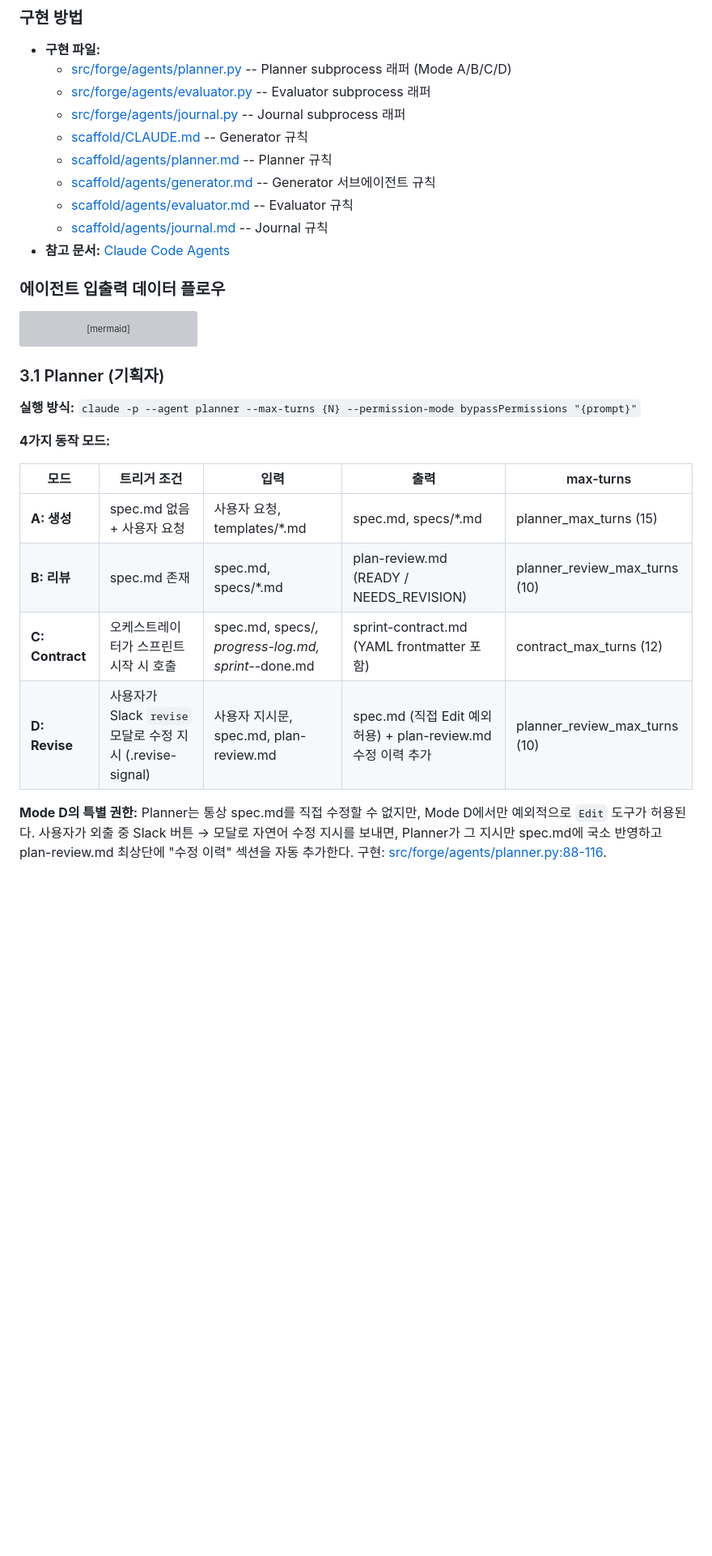
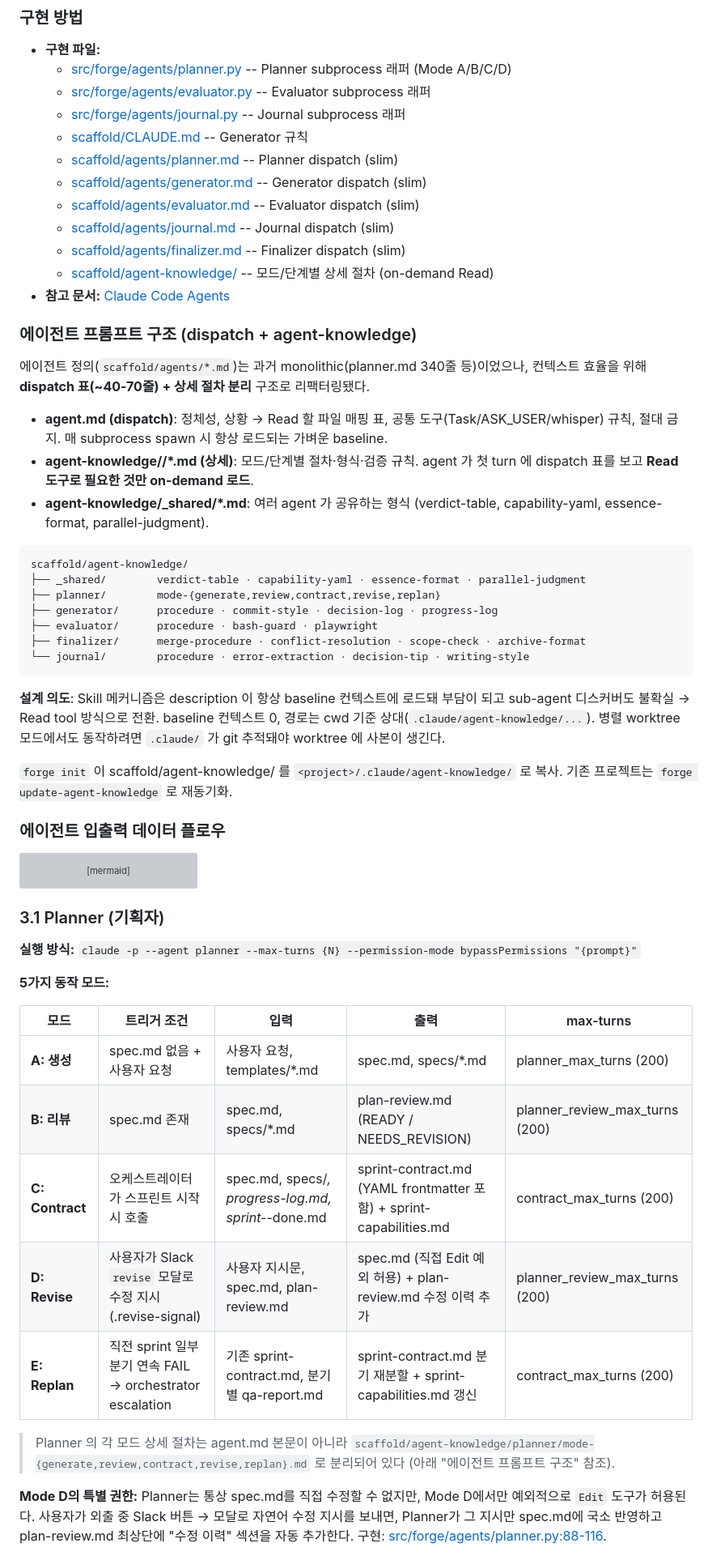
Before and after one commit to immortal0900/THE_FORGE, a Markdown page: docs/핵심기술.md, the part around one of its changes. Shown at 81% size. GitHub-like rendering; blank space fills up the shorter version; grey boxes are pictures that could not be loaded.

Commit message:
docs: sync config defaults and document agent-knowledge dispatch architecture

````diff
--- a/docs/핵심기술.md
+++ b/docs/핵심기술.md
@@ -205,11 +205,35 @@ forge run "요청"
   - [src/forge/agents/evaluator.py](../src/forge/agents/evaluator.py) -- Evaluator subprocess 래퍼
   - [src/forge/agents/journal.py](../src/forge/agents/journal.py) -- Journal subprocess 래퍼
   - [scaffold/CLAUDE.md](../scaffold/CLAUDE.md) -- Generator 규칙
-  - [scaffold/agents/planner.md](../scaffold/agents/planner.md) -- Planner 규칙
-  - [scaffold/agents/generator.md](../scaffold/agents/generator.md) -- Generator 서브에이전트 규칙
-  - [scaffold/agents/evaluator.md](../scaffold/agents/evaluator.md) -- Evaluator 규칙
-  - [scaffold/agents/journal.md](../scaffold/agents/journal.md) -- Journal 규칙
+  - [scaffold/agents/planner.md](../scaffold/agents/planner.md) -- Planner dispatch (slim)
+  - [scaffold/agents/generator.md](../scaffold/agents/generator.md) -- Generator dispatch (slim)
+  - [scaffold/agents/evaluator.md](../scaffold/agents/evaluator.md) -- Evaluator dispatch (slim)
+  - [scaffold/agents/journal.md](../scaffold/agents/journal.md) -- Journal dispatch (slim)
+  - [scaffold/agents/finalizer.md](../scaffold/agents/finalizer.md) -- Finalizer dispatch (slim)
+  - [scaffold/agent-knowledge/](../scaffold/agent-knowledge/) -- 모드/단계별 상세 절차 (on-demand Read)
 - **참고 문서:** [Claude Code Agents](https://docs.anthropic.com/en/docs/claude-code)
+
+### 에이전트 프롬프트 구조 (dispatch + agent-knowledge)
+
+에이전트 정의(`scaffold/agents/*.md`)는 과거 monolithic(planner.md 340줄 등)이었으나, 컨텍스트 효율을 위해 **dispatch 표(~40-70줄) + 상세 절차 분리** 구조로 리팩터링됐다.
+
+- **agent.md (dispatch)**: 정체성, 상황 → Read 할 파일 매핑 표, 공통 도구(Task/ASK_USER/whisper) 규칙, 절대 금지. 매 subprocess spawn 시 항상 로드되는 가벼운 baseline.
+- **agent-knowledge/<agent>/*.md (상세)**: 모드/단계별 절차·형식·검증 규칙. agent 가 첫 turn 에 dispatch 표를 보고 **Read 도구로 필요한 것만 on-demand 로드**.
+- **agent-knowledge/_shared/*.md**: 여러 agent 가 공유하는 형식 (verdict-table, capability-yaml, essence-format, parallel-judgment).
+
+```
+scaffold/agent-knowledge/
+├── _shared/        verdict-table · capability-yaml · essence-format · parallel-judgment
+├── planner/        mode-{generate,review,contract,revise,replan}
+├── generator/      procedure · commit-style · decision-log · progress-log
+├── evaluator/      procedure · bash-guard · playwright
+├── finalizer/      merge-procedure · conflict-resolution · scope-check · archive-format
+└── journal/        procedure · error-extraction · decision-tip · writing-style
+```
+
+**설계 의도**: Skill 메커니즘은 description 이 항상 baseline 컨텍스트에 로드돼 부담이 되고 sub-agent 디스커버도 불확실 → Read tool 방식으로 전환. baseline 컨텍스트 0, 경로는 cwd 기준 상대(`.claude/agent-knowledge/...`). 병렬 worktree 모드에서도 동작하려면 `.claude/` 가 git 추적돼야 worktree 에 사본이 생긴다.
+
+`forge init` 이 scaffold/agent-knowledge/ 를 `<project>/.claude/agent-knowledge/` 로 복사. 기존 프로젝트는 `forge update-agent-knowledge` 로 재동기화.
 
 ### 에이전트 입출력 데이터 플로우
 
@@ -245,14 +269,17 @@ flowchart LR
 
 **실행 방식:** `claude -p --agent planner --max-turns {N} --permission-mode bypassPermissions "{prompt}"`
 
-**4가지 동작 모드:**
+**5가지 동작 모드:**
 
 | 모드 | 트리거 조건 | 입력 | 출력 | max-turns |
 |------|-----------|------|------|-----------|
-| **A: 생성** | spec.md 없음 + 사용자 요청 | 사용자 요청, templates/*.md | spec.md, specs/*.md | planner_max_turns (15) |
-| **B: 리뷰** | spec.md 존재 | spec.md, specs/*.md | plan-review.md (READY / NEEDS_REVISION) | planner_review_max_turns (10) |
-| **C: Contract** | 오케스트레이터가 스프린트 시작 시 호출 | spec.md, specs/*, progress-log.md, sprint-*-done.md | sprint-contract.md (YAML frontmatter 포함) | contract_max_turns (12) |
-| **D: Revise** | 사용자가 Slack `revise` 모달로 수정 지시 (.revise-signal) | 사용자 지시문, spec.md, plan-review.md | spec.md (직접 Edit 예외 허용) + plan-review.md 수정 이력 추가 | planner_review_max_turns (10) |
+| **A: 생성** | spec.md 없음 + 사용자 요청 | 사용자 요청, templates/*.md | spec.md, specs/*.md | planner_max_turns (200) |
+| **B: 리뷰** | spec.md 존재 | spec.md, specs/*.md | plan-review.md (READY / NEEDS_REVISION) | planner_review_max_turns (200) |
+| **C: Contract** | 오케스트레이터가 스프린트 시작 시 호출 | spec.md, specs/*, progress-log.md, sprint-*-done.md | sprint-contract.md (YAML frontmatter 포함) + sprint-capabilities.md | contract_max_turns (200) |
+| **D: Revise** | 사용자가 Slack `revise` 모달로 수정 지시 (.revise-signal) | 사용자 지시문, spec.md, plan-review.md | spec.md (직접 Edit 예외 허용) + plan-review.md 수정 이력 추가 | planner_review_max_turns (200) |
+| **E: Replan** | 직전 sprint 일부 분기 연속 FAIL → orchestrator escalation | 기존 sprint-contract.md, 분기별 qa-report.md | sprint-contract.md 분기 재분할 + sprint-capabilities.md 갱신 | contract_max_turns (200) |
+
+> Planner 의 각 모드 상세 절차는 agent.md 본문이 아니라 `scaffold/agent-knowledge/planner/mode-{generate,review,contract,revise,replan}.md` 로 분리되어 있다 (아래 "에이전트 프롬프트 구조" 참조).
 
 **Mode D의 특별 권한:** Planner는 통상 spec.md를 직접 수정할 수 없지만, Mode D에서만 예외적으로 `Edit` 도구가 허용된다. 사용자가 외출 중 Slack 버튼 → 모달로 자연어 수정 지시를 보내면, Planner가 그 지시만 spec.md에 국소 반영하고 plan-review.md 최상단에 "수정 이력" 섹션을 자동 추가한다. 구현: [src/forge/agents/planner.py:88-116](../src/forge/agents/planner.py#L88-L116).
 
````
Also changed, not shown: other parts of docs/핵심기술.md (+12 -10 lines), docs/USER_GUIDE.md (+11 -10 lines), docs/parallel-branches-design.md (+4 -2 lines).
